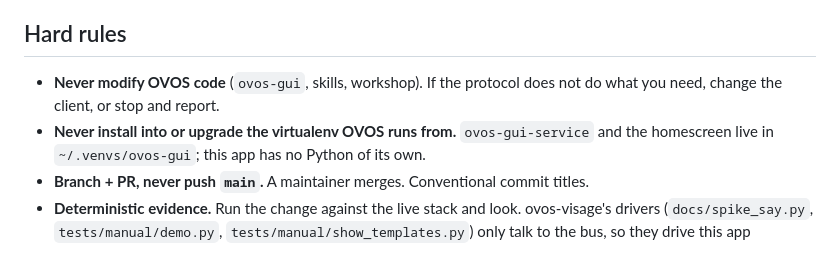
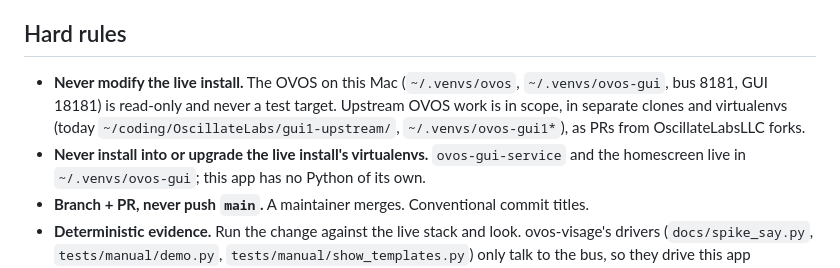
Before and after one commit to OscillateLabsLLC/ovos-gui-visage, a Markdown page: CLAUDE.md, the part around the change. GitHub-like rendering.

Commit message:
docs(claude): never modify the live install; upstream work is in scope
The owner's P0.3 decision: the first hard rule read "never modify OVOS
code", which ruled out the upstream GUI-1 work. It now reads "never
modify the live install": the OVOS on this Mac (~/.venvs/ovos,
~/.venvs/ovos-gui, bus 8181, GUI 18181) is read-only and never a test
target, while upstream work happens in separate clones and virtualenvs
and reaches OpenVoiceOS as PRs from OscillateLabsLLC forks. The
virtualenv rule now names the live install's virtualenvs to match.

Co-Authored-By: Claude Fable 5.1 <noreply@anthropic.com>
Claude-Session: https://claude.ai/code/session_01TLy7SZyWXgRMWt2BZPtRqd

```diff
--- a/CLAUDE.md
+++ b/CLAUDE.md
@@ -6,9 +6,10 @@ protocol and visual reference (`../ovos-visage/docs/SPEC.md` in Mike's checkout)
 
 ## Hard rules
 
-- **Never modify OVOS code** (`ovos-gui`, skills, workshop). If the protocol does not do what
-  you need, change the client, or stop and report.
-- **Never install into or upgrade the virtualenv OVOS runs from.** `ovos-gui-service` and the
+- **Never modify the live install.** The OVOS on this Mac (`~/.venvs/ovos`, `~/.venvs/ovos-gui`, bus 8181,
+  GUI 18181) is read-only and never a test target. Upstream OVOS work is in scope, in separate clones and virtualenvs
+  (today `~/coding/OscillateLabs/gui1-upstream/`, `~/.venvs/ovos-gui1*`), as PRs from OscillateLabsLLC forks.
+- **Never install into or upgrade the live install's virtualenvs.** `ovos-gui-service` and the
   homescreen live in `~/.venvs/ovos-gui`; this app has no Python of its own.
 - **Branch + PR, never push `main`.** A maintainer merges. Conventional commit titles.
 - **Deterministic evidence.** Run the change against the live stack and look. ovos-visage's
```
